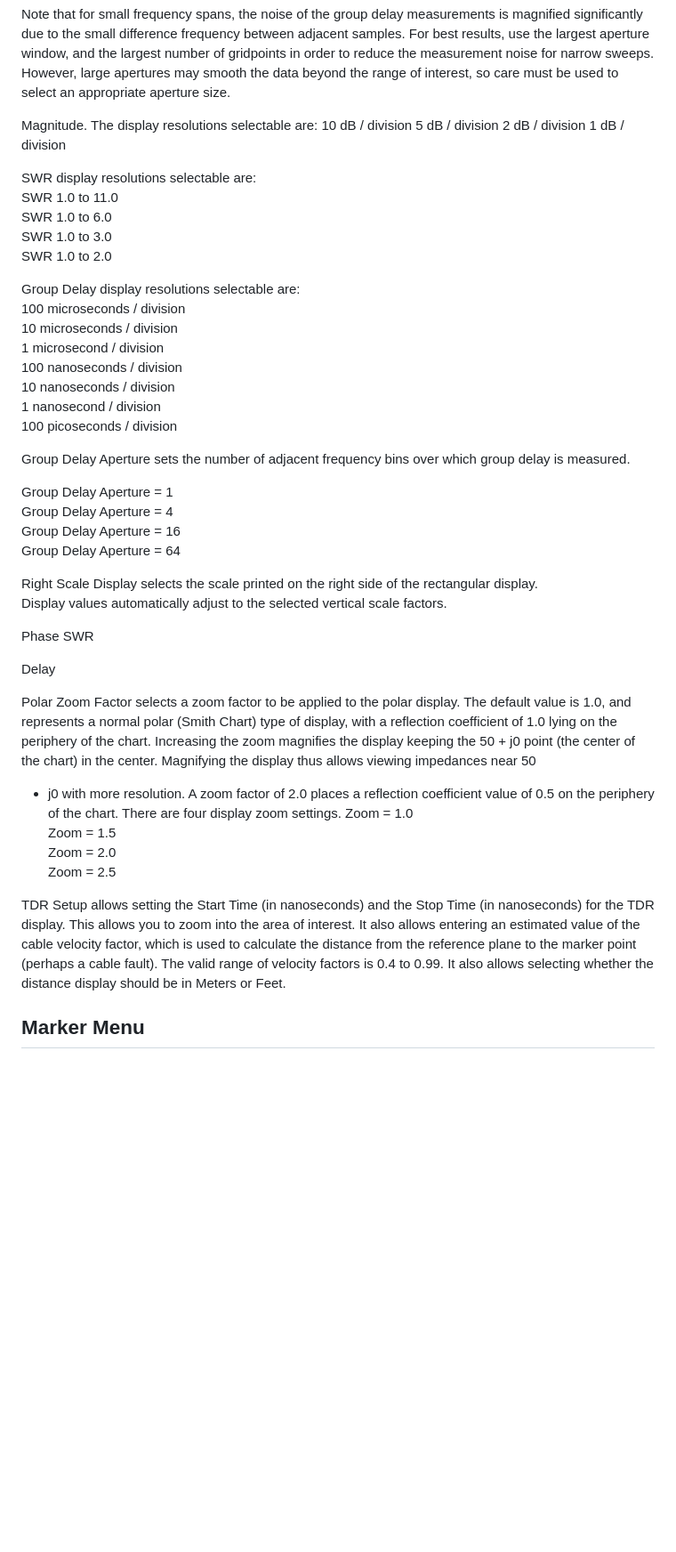
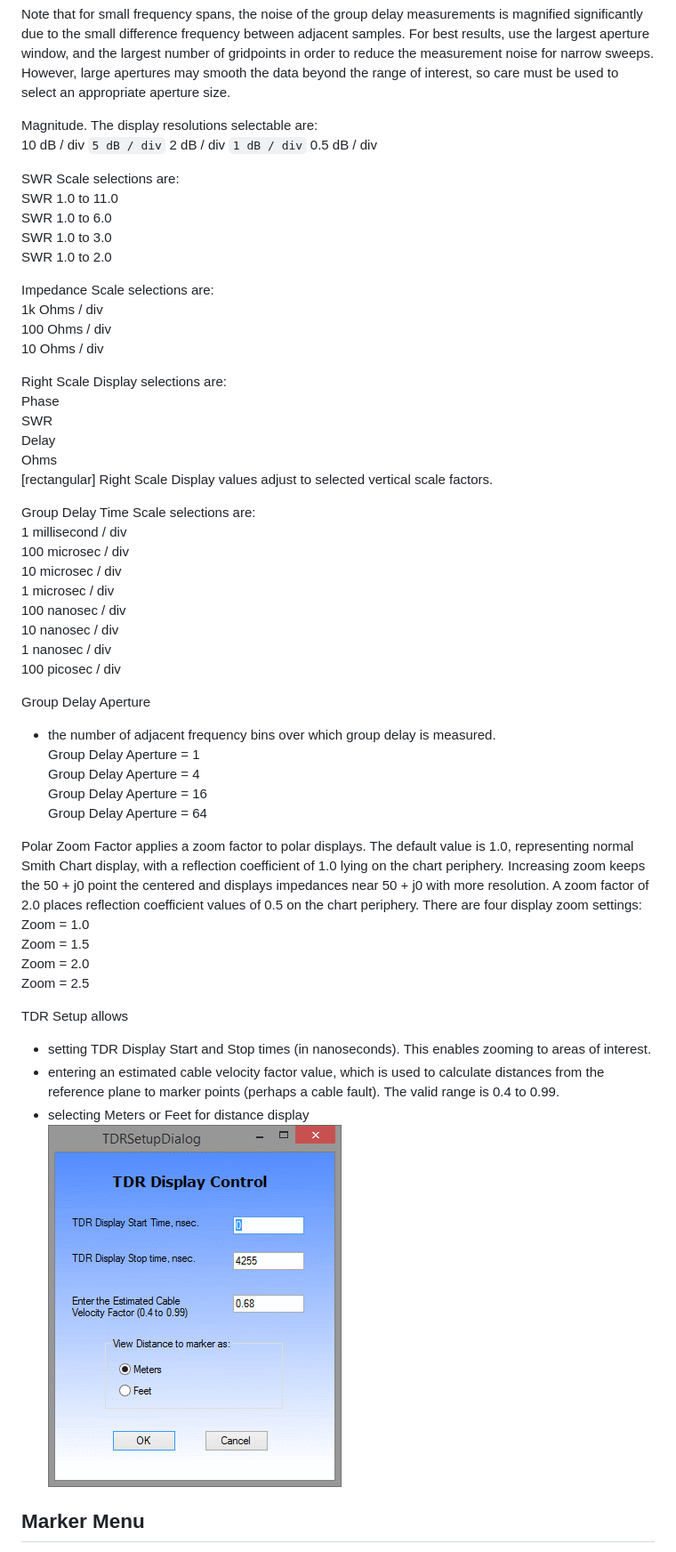
Before and after one commit to oristopo/nanoTAPR, a Markdown page: README.md, the part around the change printed below. Shown: that part at 89% size. Drawn GitHub-style; pictures changed too: media/TDR.gif (added); blank space fills up the shorter version.

```diff
--- a/README.md
+++ b/README.md
@@ -924,63 +923,65 @@ reduce the measurement noise for narrow sweeps. However, large
 apertures may smooth the data beyond the range of interest, so care
 must be used to select an appropriate aperture size.
 
-Magnitude. The display resolutions selectable are: 10 dB / division
-5 dB / division 2 dB / division 1 dB / division
-
-SWR display resolutions selectable are:
+Magnitude. The display resolutions selectable are:
+10 dB / div `5 dB / div` 2 dB / div `1 dB / div` 0.5 dB / div
+
+SWR Scale selections are:
 SWR 1.0 to 11.0
 SWR 1.0 to 6.0
 SWR 1.0 to 3.0
 SWR 1.0 to 2.0
 
-Group Delay display resolutions selectable are:
-100 microseconds / division
-10 microseconds / division
-1 microsecond / division
-100 nanoseconds / division
-10 nanoseconds / division
-1 nanosecond / division
-100 picoseconds / division
-
-Group Delay Aperture sets the number of adjacent frequency bins
-over which group delay is measured.
-
+Impedance Scale selections are:
+1k Ohms / div
+100 Ohms / div
+10 Ohms / div
+
+Right Scale Display selections are:
+Phase
+SWR
+Delay
+Ohms
+[rectangular] Right Scale Display values adjust to selected vertical scale factors.
+
+Group Delay Time Scale selections are:
+1 millisecond / div
+100 microsec / div
+10 microsec / div
+1 microsec / div
+100 nanosec / div
+10 nanosec / div
+1 nanosec / div
+100 picosec / div
+
+Group Delay Aperture
+-   the number of adjacent frequency bins over which group delay is measured.
 Group Delay Aperture = 1
 Group Delay Aperture = 4
 Group Delay Aperture = 16
 Group Delay Aperture = 64
 
-Right Scale Display selects the scale printed on the right side
-of the rectangular display.
-Display values automatically adjust to
-the selected vertical scale factors.
-
-Phase SWR
-
-Delay
-
-Polar Zoom Factor selects a zoom factor to be applied to the
-polar display. The default value is 1.0, and represents a normal polar
-(Smith Chart) type of display, with a reflection coefficient of 1.0
-lying on the periphery of the chart. Increasing the zoom magnifies the
-display keeping the 50 + j0 point (the center of the chart) in the
-center. Magnifying the display thus allows viewing impedances near 50
-+ j0 with more resolution. A zoom factor of 2.0 places a reflection
-coefficient value of 0.5 on the periphery of the chart. There are four
-display zoom settings.
+Polar Zoom Factor applies a zoom factor to polar displays.
+The default value is 1.0, representing normal Smith Chart display,
+with a reflection coefficient of 1.0 lying on the chart periphery.
+Increasing zoom keeps the 50 + j0 point the centered
+and displays impedances near 50 + j0 with more resolution.
+A zoom factor of 2.0 places reflection coefficient values of 0.5 on the chart periphery.
+There are four display zoom settings:
 Zoom = 1.0
 Zoom = 1.5
 Zoom = 2.0
 Zoom = 2.5
 
-TDR Setup allows setting the Start Time (in nanoseconds) and the
-Stop Time (in nanoseconds) for the TDR display. This allows you to
-zoom into the area of interest. It also allows entering an estimated
-value of the cable velocity factor, which is used to calculate the
-distance from the reference plane to the marker point (perhaps a cable
-fault). The valid range of velocity factors is 0.4 to 0.99. It also
-allows selecting whether the distance display should be in Meters or
-Feet.
+TDR Setup allows
+-   setting TDR Display Start and Stop times (in nanoseconds).
+    This enables zooming to areas of interest.
+-   entering an estimated cable velocity factor value,
+    which is used to calculate distances from the reference plane
+    to marker points (perhaps a cable fault).
+    The valid range is 0.4 to 0.99.
+-   selecting Meters or Feet for distance display
+![](media/TDR.gif)
 
 Marker Menu
 -----------
```
Also changed, not shown: other parts of README.md (+35 -36 lines), media/TAPR.gif.
